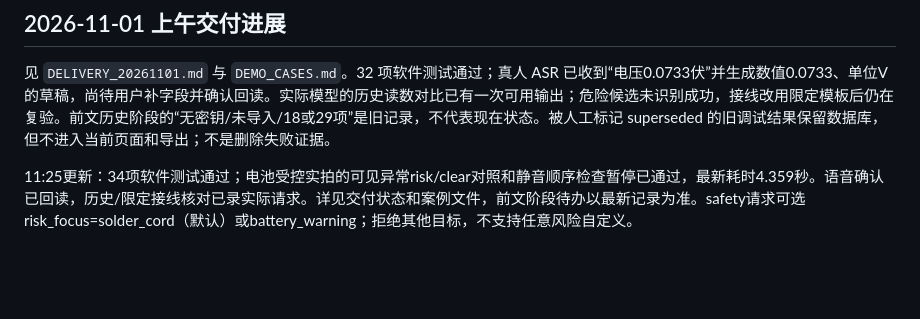
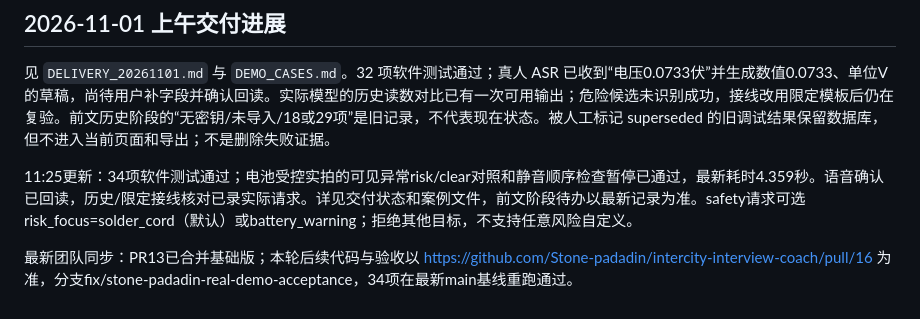
Before and after one commit to Stone-padadin/intercity-interview-coach, a Markdown page: c/voice-camera-notes/README.md, the part around the change. Rendered like a GitHub page; blank space fills up the shorter version.

Commit message:
docs(c): point teammates to follow-up PR and verified demo backups

```diff
--- a/c/voice-camera-notes/README.md
+++ b/c/voice-camera-notes/README.md
@@ -110,3 +110,5 @@ python -m unittest -v test_app test_vision test_lab test_continuation
 见 `DELIVERY_20261101.md` 与 `DEMO_CASES.md`。32 项软件测试通过；真人 ASR 已收到“电压0.0733伏”并生成数值0.0733、单位V的草稿，尚待用户补字段并确认回读。实际模型的历史读数对比已有一次可用输出；危险候选未识别成功，接线改用限定模板后仍在复验。前文历史阶段的“无密钥/未导入/18或29项”是旧记录，不代表现在状态。被人工标记 superseded 的旧调试结果保留数据库，但不进入当前页面和导出；不是删除失败证据。
 
 11:25更新：34项软件测试通过；电池受控实拍的可见异常risk/clear对照和静音顺序检查暂停已通过，最新耗时4.359秒。语音确认已回读，历史/限定接线核对已录实际请求。详见交付状态和案例文件，前文阶段待办以最新记录为准。safety请求可选risk_focus=solder_cord（默认）或battery_warning；拒绝其他目标，不支持任意风险自定义。
+
+最新团队同步：PR13已合并基础版；本轮后续代码与验收以 https://github.com/Stone-padadin/intercity-interview-coach/pull/16 为准，分支fix/stone-padadin-real-demo-acceptance，34项在最新main基线重跑通过。
```
Also changed, not shown: c/voice-camera-notes/DELIVERY_20261101.md (+8 -2 lines), c/voice-camera-notes/HANDOFF.md (+1 -1 lines).
